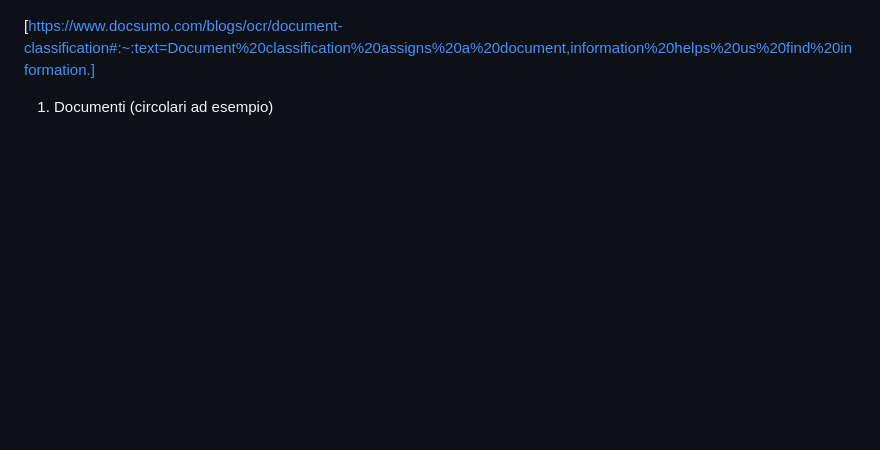
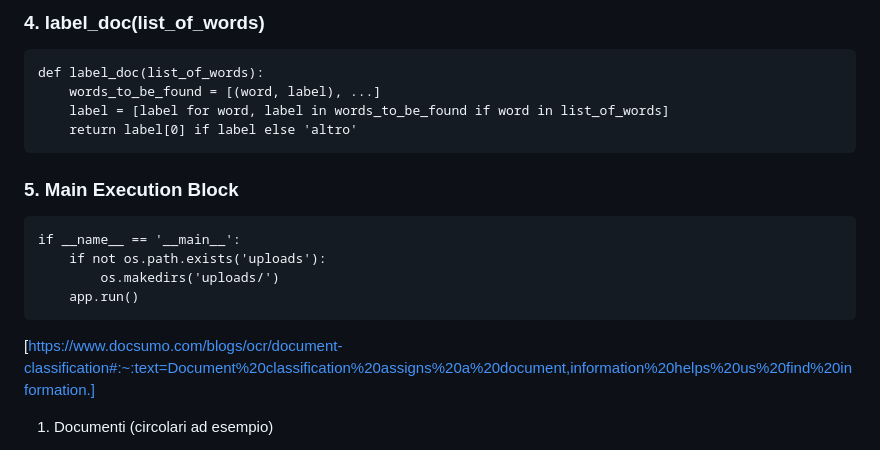
Before and after one commit to SteReesto/DocumentClassification, a Markdown page: README.md, the part around one of its changes. Drawn GitHub-style; blank space fills up the shorter version.

````diff
--- a/README.md
+++ b/README.md
@@ -73,3 +145,21 @@ erDiagram
+### 4. **label_doc(list_of_words)**
+
+```
+def label_doc(list_of_words):
+    words_to_be_found = [(word, label), ...]
+    label = [label for word, label in words_to_be_found if word in list_of_words]
+    return label[0] if label else 'altro'
+```
+
+### 5. **Main Execution Block**
+
+```
+if __name__ == '__main__':
+    if not os.path.exists('uploads'):
+        os.makedirs('uploads/')
+    app.run()
+```
+
 [https://www.docsumo.com/blogs/ocr/document-classification#:~:text=Document%20classification%20assigns%20a%20document,information%20helps%20us%20find%20information.]
 
 1. Documenti (circolari ad esempio)
````
Also changed, not shown: other parts of README.md (+72 -0 lines).
